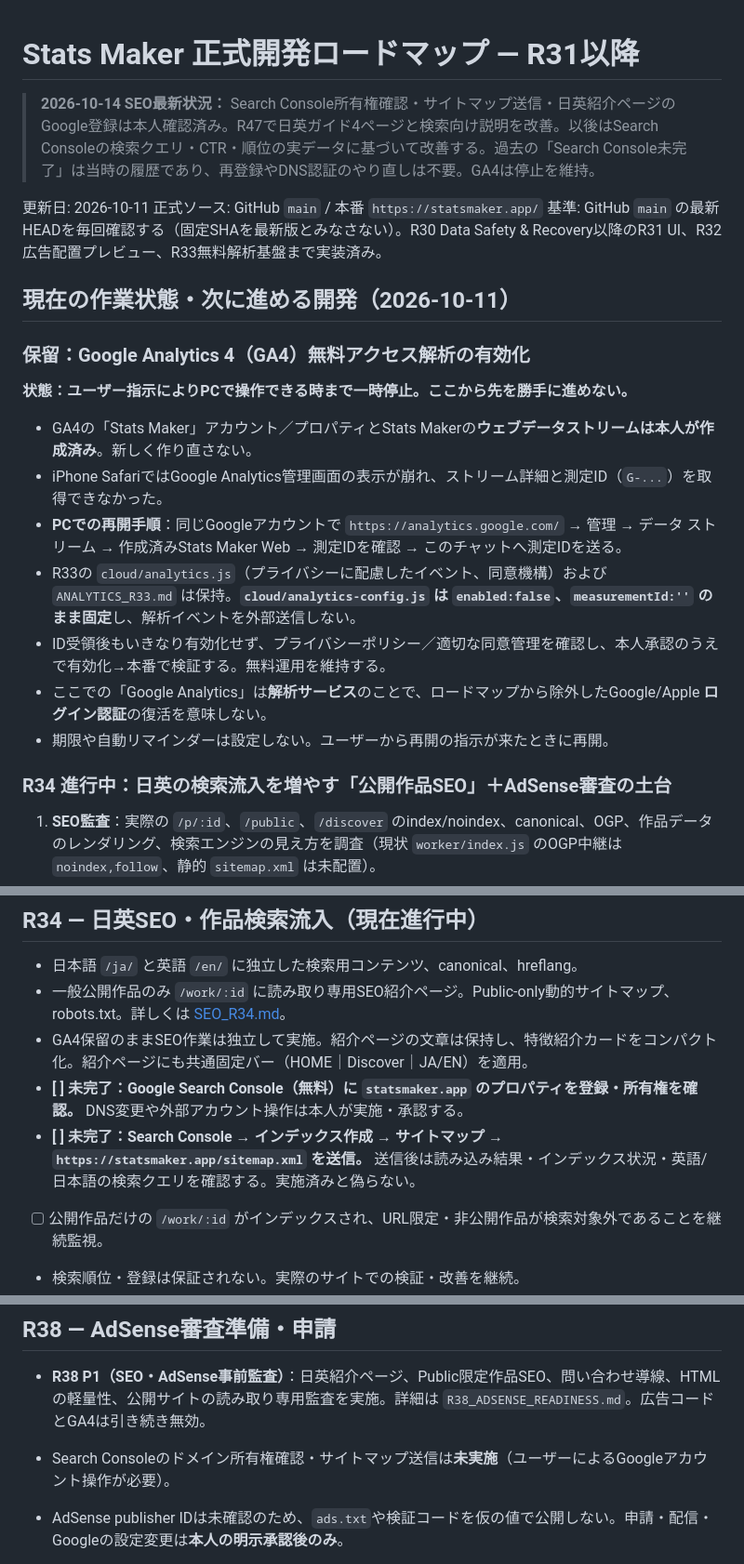
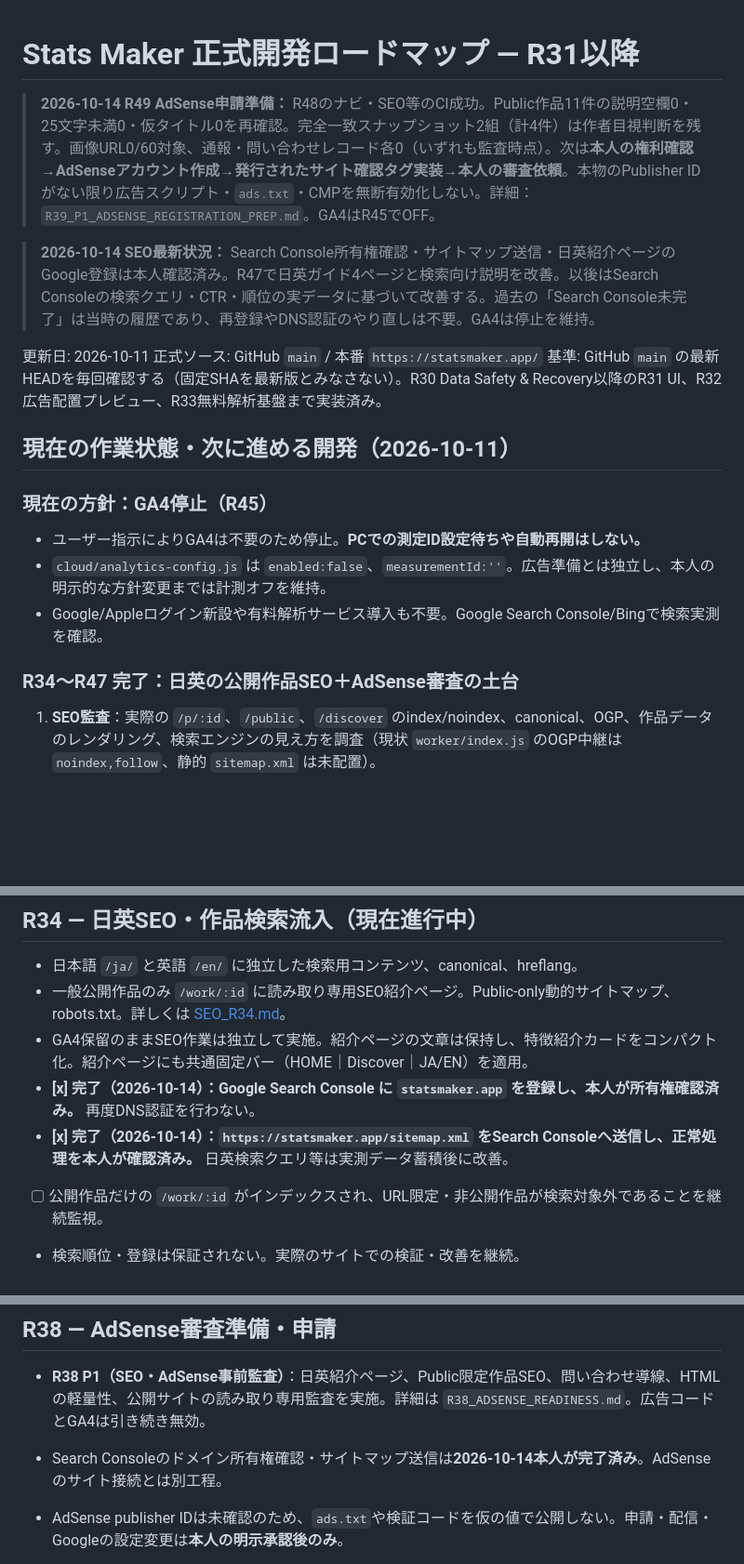
Before and after one commit to izu48625/goblin-prototype, a Markdown page: ROADMAP_R31_PLUS.md, 3 parts joined by grey strips. Shown at 93% size. Rendered like a GitHub page; blank space fills up the shorter version.

Commit message:
R49: refresh ROADMAP_R31_PLUS.md for current AdSense application readiness

```diff
--- a/ROADMAP_R31_PLUS.md
+++ b/ROADMAP_R31_PLUS.md
@@ -1,4 +1,6 @@
 # Stats Maker 正式開発ロードマップ — R31以降
+
+> **2026-10-14 R49 AdSense申請準備：** R48のナビ・SEO等のCI成功。Public作品11件の説明空欄0・25文字未満0・仮タイトル0を再確認。完全一致スナップショット2組（計4件）は作者目視判断を残す。画像URL0/60対象、通報・問い合わせレコード各0（いずれも監査時点）。次は**本人の権利確認→AdSenseアカウント作成→発行されたサイト確認タグ実装→本人の審査依頼**。本物のPublisher IDがない限り広告スクリプト・`ads.txt`・CMPを無断有効化しない。詳細：`R39_P1_ADSENSE_REGISTRATION_PREP.md`。GA4はR45でOFF。
 
 > **2026-10-14 SEO最新状況：** Search Console所有権確認・サイトマップ送信・日英紹介ページのGoogle登録は本人確認済み。R47で日英ガイド4ページと検索向け説明を改善。以後はSearch Consoleの検索クエリ・CTR・順位の実データに基づいて改善する。過去の「Search Console未完了」は当時の履歴であり、再登録やDNS認証のやり直しは不要。GA4は停止を維持。
 
@@ -8,18 +10,13 @@
 
 ## 現在の作業状態・次に進める開発（2026-10-11）
 
-### 保留：Google Analytics 4（GA4）無料アクセス解析の有効化
+### 現在の方針：GA4停止（R45）
 
-**状態：ユーザー指示によりPCで操作できる時まで一時停止。ここから先を勝手に進めない。**
-- GA4の「Stats Maker」アカウント／プロパティとStats Makerの**ウェブデータストリームは本人が作成済み**。新しく作り直さない。
-- iPhone SafariではGoogle Analytics管理画面の表示が崩れ、ストリーム詳細と測定ID（`G-...`）を取得できなかった。
-- **PCでの再開手順**：同じGoogleアカウントで `https://analytics.google.com/` → 管理 → データ ストリーム → 作成済みStats Maker Web → 測定IDを確認 → このチャットへ測定IDを送る。
-- R33の `cloud/analytics.js`（プライバシーに配慮したイベント、同意機構）および `ANALYTICS_R33.md` は保持。**`cloud/analytics-config.js` は `enabled:false`、`measurementId:''` のまま固定**し、解析イベントを外部送信しない。
-- ID受領後もいきなり有効化せず、プライバシーポリシー／適切な同意管理を確認し、本人承認のうえで有効化→本番で検証する。無料運用を維持する。
-- ここでの「Google Analytics」は**解析サービス**のことで、ロードマップから除外したGoogle/Apple **ログイン認証**の復活を意味しない。
-- 期限や自動リマインダーは設定しない。ユーザーから再開の指示が来たときに再開。
+- ユーザー指示によりGA4は不要のため停止。**PCでの測定ID設定待ちや自動再開はしない。**
+- `cloud/analytics-config.js` は `enabled:false`、`measurementId:''`。広告準備とは独立し、本人の明示的な方針変更までは計測オフを維持。
+- Google/Appleログイン新設や有料解析サービス導入も不要。Google Search Console/Bingで検索実測を確認。
 
-### R34 進行中：日英の検索流入を増やす「公開作品SEO」＋AdSense審査の土台
+### R34〜R47 完了：日英の公開作品SEO＋AdSense審査の土台
 
 1. **SEO監査**：実際の `/p/:id`、`/public`、`/discover` のindex/noindex、canonical、OGP、作品データのレンダリング、検索エンジンの見え方を調査（現状 `worker/index.js` のOGP中継は `noindex,follow`、静的 `sitemap.xml` は未配置）。
 2. **Publicのみ検索対象**：一般公開作品だけインデックス対象を検討し、Unlisted／Private、評価中の下書き、所有者専用画面を検索から保護。作品タイトルや内容は公開時の同意・設定に沿って表示する。
@@ -97,8 +94,8 @@ Heatmap / Waffle / Stat Board は現行のユーザー向け対象外。内部
 - 日本語 `/ja/` と英語 `/en/` に独立した検索用コンテンツ、canonical、hreflang。
 - 一般公開作品のみ `/work/:id` に読み取り専用SEO紹介ページ。Public-only動的サイトマップ、robots.txt。詳しくは [SEO_R34.md](SEO_R34.md)。
 - GA4保留のままSEO作業は独立して実施。紹介ページの文章は保持し、特徴紹介カードをコンパクト化。紹介ページにも共通固定バー（HOME｜Discover｜JA/EN）を適用。
-- **[ ] 未完了：Google Search Console（無料）に `statsmaker.app` のプロパティを登録・所有権を確認。** DNS変更や外部アカウント操作は本人が実施・承認する。
-- **[ ] 未完了：Search Console → インデックス作成 → サイトマップ → `https://statsmaker.app/sitemap.xml` を送信。** 送信後は読み込み結果・インデックス状況・英語/日本語の検索クエリを確認する。実施済みと偽らない。
+- **[x] 完了（2026-10-14）：Google Search Console に `statsmaker.app` を登録し、本人が所有権確認済み。** 再度DNS認証を行わない。
+- **[x] 完了（2026-10-14）：`https://statsmaker.app/sitemap.xml` をSearch Consoleへ送信し、正常処理を本人が確認済み。** 日英検索クエリ等は実測データ蓄積後に改善。
 - [ ] 公開作品だけの `/work/:id` がインデックスされ、URL限定・非公開作品が検索対象外であることを継続監視。
 - 検索順位・登録は保証されない。実際のサイトでの検証・改善を継続。
 
@@ -151,7 +148,7 @@ Heatmap / Waffle / Stat Board は現行のユーザー向け対象外。内部
 ## R38 — AdSense審査準備・申請
 
 - **R38 P1（SEO・AdSense事前監査）**：日英紹介ページ、Public限定作品SEO、問い合わせ導線、HTMLの軽量性、公開サイトの読み取り専用監査を実施。詳細は `R38_ADSENSE_READINESS.md`。広告コードとGA4は引き続き無効。
-- Search Consoleのドメイン所有権確認・サイトマップ送信は**未実施**（ユーザーによるGoogleアカウント操作が必要）。
+- Search Consoleのドメイン所有権確認・サイトマップ送信は**2026-10-14本人が完了済み**。AdSenseのサイト接続とは別工程。
 - AdSense publisher IDは未確認のため、`ads.txt`や検証コードを仮の値で公開しない。申請・配信・Googleの設定変更は**本人の明示承認後のみ**。
 - EEA・英国・スイスへの広告配信にはGoogleの地域別CMP要件などを確認し、必要な同意管理を選ぶ。開発用広告プレビューを実配信と混同しない。
 - Googleの審査結果は保証できない。独自の公開作例、UGC管理、権利処理、実際の運営者情報の確定は運用上の残作業。
```
